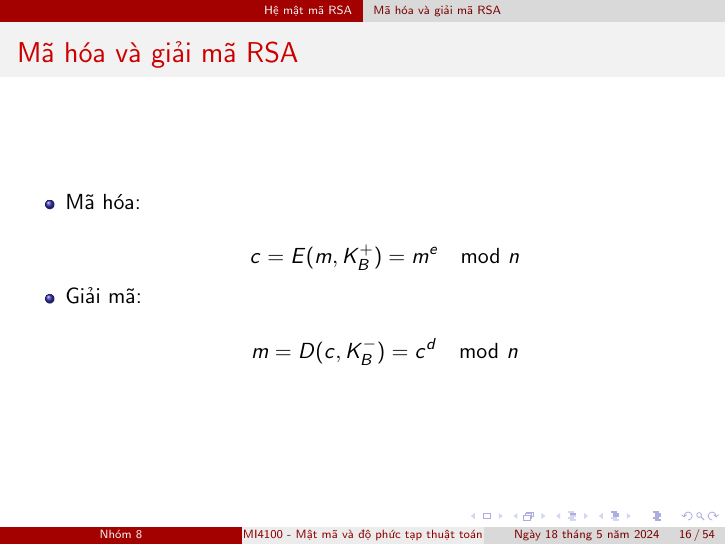
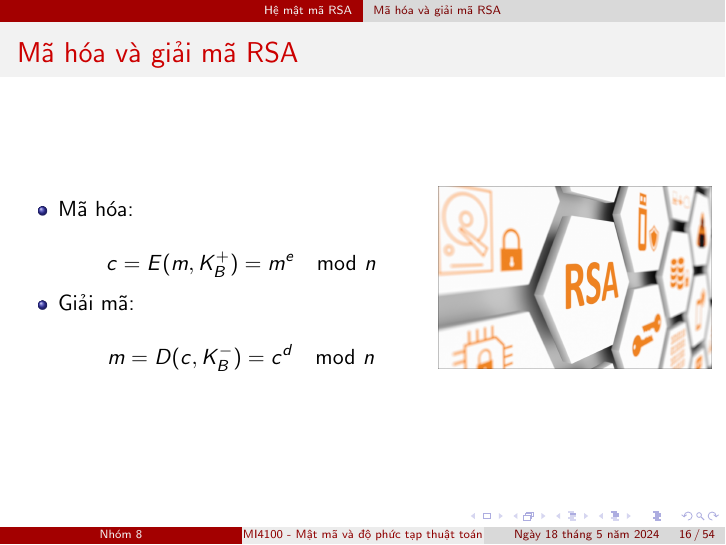
Before and after one commit to vuvannghia452002/CK_MatMa, LaTeX slides (contents/latex/main.tex): page 16 of 54. Compiled offline with pdfLaTeX.

Commit message:
update 1 file and delete 1 file

```diff
--- a/contents/latex/main.tex
+++ b/contents/latex/main.tex
@@ -219,21 +219,39 @@ Giá trị $e$ sẽ được sử dụng trong mã hoá
 \item Tìm một số $d$ sao cho $ed - 1$ chia hết cho $\phi(n)$, hay nói cách khác $d = e^{-1} \mod \phi(n)$. Giá trị $d$ sẽ được sử dụng để giải mã
 \item Công khai khóa $K^+_B$ = (n, e) và giữ bí mật khóa $K^-_B$ = (n, d)
 \end{enumerate}
+
 \end{frame}
 %%%%%%%%%%%%%%%%%%%%%%%%%%%%%%%%%%%%%%%%%%%%%%%%%%%%%%%
 \begin{frame}{Mã hóa và giải mã RSA}
+
+\begin{columns}
+
+\begin{column}{0.6\textwidth}
+
 \begin{itemize}
+
 \item Mã hóa:
 
 \[
 c = E (m, K_B^+) = m^e \mod n
 \]
+
 \item Giải mã:
 
 \[
 m = D (c, K_B^-) = c^d \mod n
 \]
+
 \end{itemize}
+
+\end{column}
+
+\begin{column}{0.4\textwidth}
+\includegraphics[width=\textwidth]{pictures/chu-ky-so-rsa-1.jpg}
+\end{column}
+
+\end{columns}
+
 \end{frame}
 %%%%%%%%%%%%%%%%%%%%%%%%%%%%%%%%%%%%%%%%%%%%%%%%%%%%%%%
 \begin{frame}{Ví dụ về RSA}
```
Also changed, not shown: contents/latex/pictures/chu-ky-so-rsa-1.jpg (added), contents/latex/pictures/temp/anh_mahoa_giaima_RSA.png (renamed from contents/latex/pictures/temp/anh (1).png), contents/latex/main.tex (4 more changed lines).
